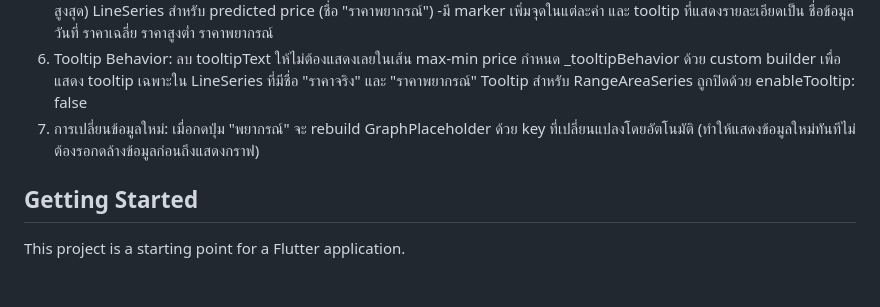
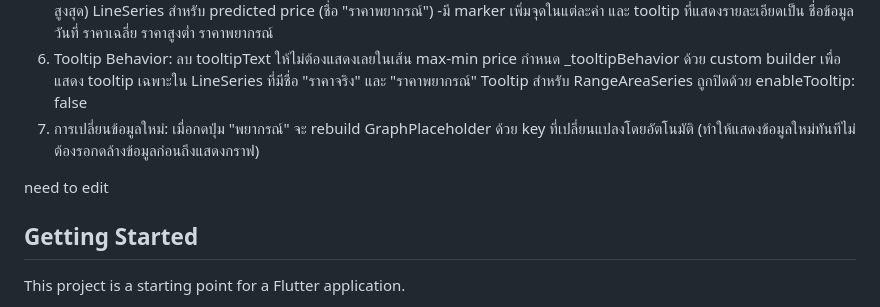
Before and after one commit to Bluzora-glitch/Bluzora-Frontend, a Markdown page: README.md, the part around the change. Rendered like a GitHub page; blank space fills up the shorter version.

```diff
--- a/README.md
+++ b/README.md
@@ -43,6 +43,7 @@ git pull origin frontend_edit_price_forecast
 7. การเปลี่ยนข้อมูลใหม่:
   เมื่อกดปุ่ม "พยากรณ์" จะ rebuild GraphPlaceholder ด้วย key ที่เปลี่ยนแปลงโดยอัตโนมัติ (ทำให้แสดงข้อมูลใหม่ทันทีไม่ต้องรอกดล้างข้อมูลก่อนถึงแสดงกราฟ)
 
+need to edit
 ## Getting Started
 
 This project is a starting point for a Flutter application.
```
